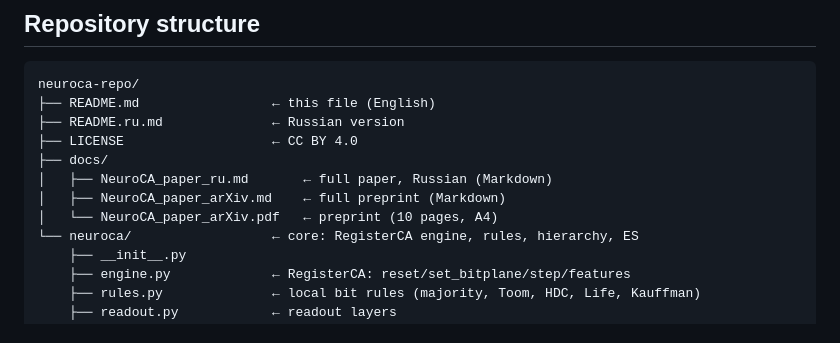
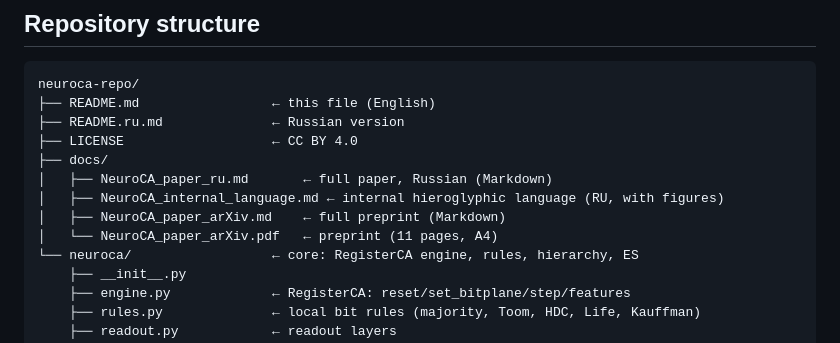
Before and after one commit to Xartman86/neuroca, a Markdown page: README.md, the part around the change. GitHub-like rendering.

```diff
--- a/README.md
+++ b/README.md
@@ -85,8 +85,9 @@ neuroca-repo/
 ├── LICENSE                   ← CC BY 4.0
 ├── docs/
 │   ├── NeuroCA_paper_ru.md       ← full paper, Russian (Markdown)
+│   ├── NeuroCA_internal_language.md ← internal hieroglyphic language (RU, with figures)
 │   ├── NeuroCA_paper_arXiv.md    ← full preprint (Markdown)
-│   └── NeuroCA_paper_arXiv.pdf   ← preprint (10 pages, A4)
+│   └── NeuroCA_paper_arXiv.pdf   ← preprint (11 pages, A4)
 └── neuroca/                  ← core: RegisterCA engine, rules, hierarchy, ES
     ├── __init__.py
     ├── engine.py             ← RegisterCA: reset/set_bitplane/step/features
```
Also changed, not shown: README.ru.md (+2 -1 lines), assets/internal_lang_cube.png (added), assets/internal_lang_families.png (added), assets/internal_lang_plan.png (added), 1 other file.
